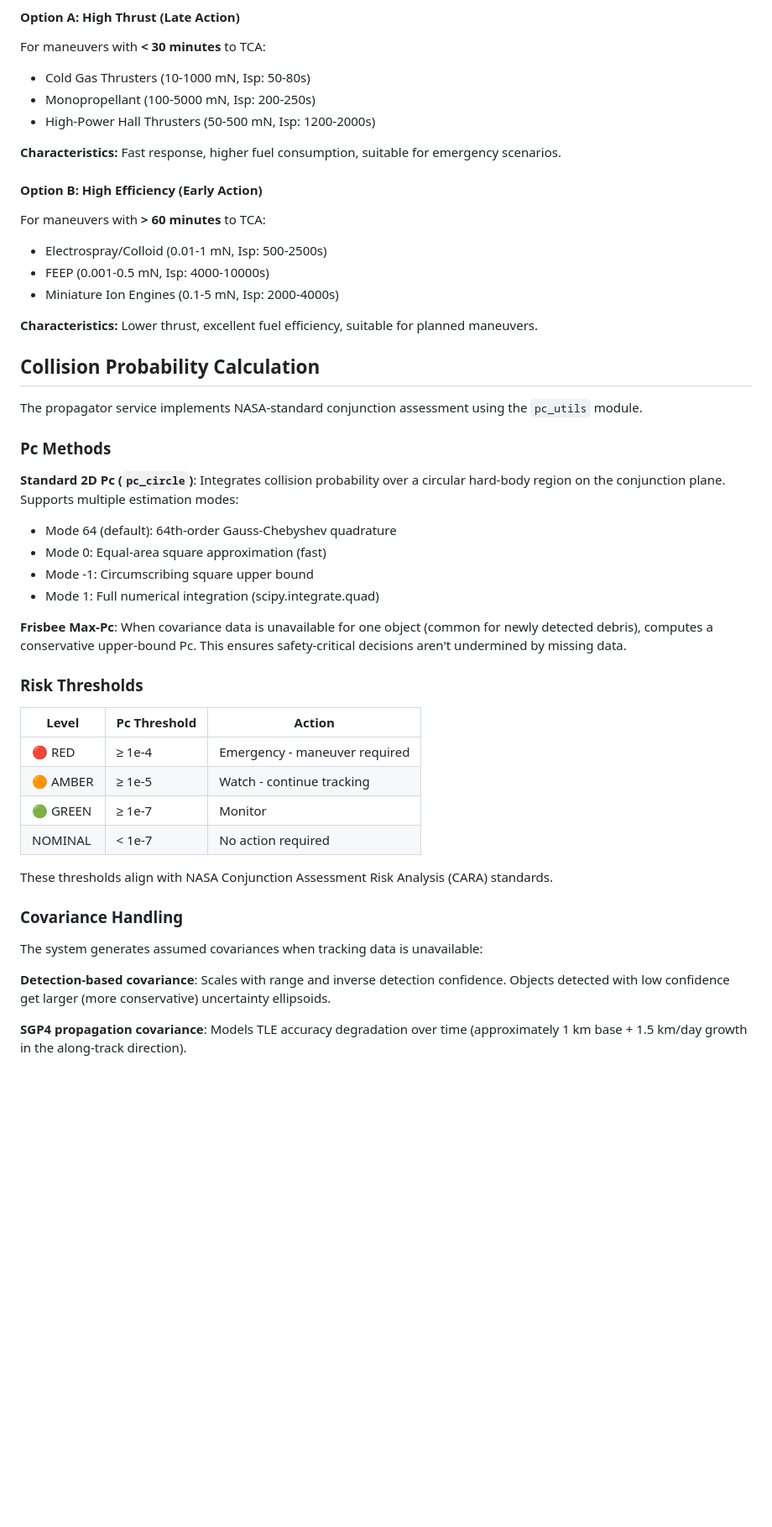
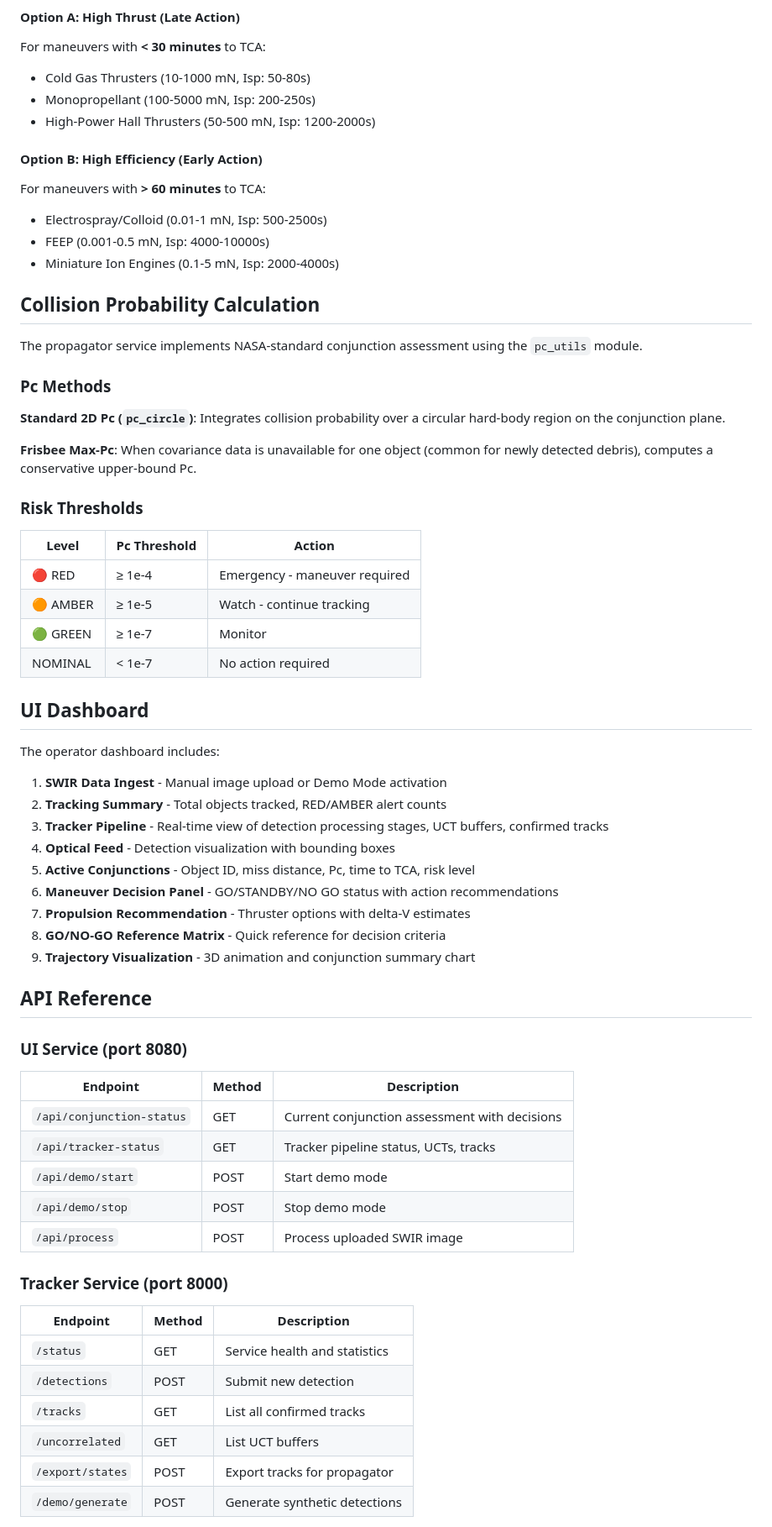
Before and after one commit to jhavera/avera-atlas-v5, a Markdown page: README.md, the part around one of its changes. Shown at 84% size. Rendered like a GitHub page; blank space fills up the shorter version.

```diff
--- a/README.md
+++ b/README.md
@@ -125,15 +172,11 @@ For maneuvers with **< 30 minutes** to TCA:
 - Monopropellant (100-5000 mN, Isp: 200-250s)
 - High-Power Hall Thrusters (50-500 mN, Isp: 1200-2000s)
 
-**Characteristics:** Fast response, higher fuel consumption, suitable for emergency scenarios.
-
 #### Option B: High Efficiency (Early Action)
 For maneuvers with **> 60 minutes** to TCA:
 - Electrospray/Colloid (0.01-1 mN, Isp: 500-2500s)
 - FEEP (0.001-0.5 mN, Isp: 4000-10000s)
 - Miniature Ion Engines (0.1-5 mN, Isp: 2000-4000s)
-
-**Characteristics:** Lower thrust, excellent fuel efficiency, suitable for planned maneuvers.
 
 ## Collision Probability Calculation
 
@@ -141,13 +184,9 @@ The propagator service implements NASA-standard conjunction assessment using the
 
 ### Pc Methods
 
-**Standard 2D Pc (`pc_circle`)**: Integrates collision probability over a circular hard-body region on the conjunction plane. Supports multiple estimation modes:
-- Mode 64 (default): 64th-order Gauss-Chebyshev quadrature
-- Mode 0: Equal-area square approximation (fast)
-- Mode -1: Circumscribing square upper bound
-- Mode 1: Full numerical integration (scipy.integrate.quad)
+**Standard 2D Pc (`pc_circle`)**: Integrates collision probability over a circular hard-body region on the conjunction plane.
 
-**Frisbee Max-Pc**: When covariance data is unavailable for one object (common for newly detected debris), computes a conservative upper-bound Pc. This ensures safety-critical decisions aren't undermined by missing data.
+**Frisbee Max-Pc**: When covariance data is unavailable for one object (common for newly detected debris), computes a conservative upper-bound Pc.
 
 ### Risk Thresholds
 
@@ -158,12 +197,40 @@ The propagator service implements NASA-standard conjunction assessment using the
 | 🟢 GREEN | ≥ 1e-7 | Monitor |
 | NOMINAL | < 1e-7 | No action required |
 
-These thresholds align with NASA Conjunction Assessment Risk Analysis (CARA) standards.
+## UI Dashboard
 
-### Covariance Handling
+The operator dashboard includes:
 
-The system generates assumed covariances when tracking data is unavailable:
+1. **SWIR Data Ingest** - Manual image upload or Demo Mode activation
+2. **Tracking Summary** - Total objects tracked, RED/AMBER alert counts
+3. **Tracker Pipeline** - Real-time view of detection processing stages, UCT buffers, confirmed tracks
+4. **Optical Feed** - Detection visualization with bounding boxes
+5. **Active Conjunctions** - Object ID, miss distance, Pc, time to TCA, risk level
+6. **Maneuver Decision Panel** - GO/STANDBY/NO GO status with action recommendations
+7. **Propulsion Recommendation** - Thruster options with delta-V estimates
+8. **GO/NO-GO Reference Matrix** - Quick reference for decision criteria
+9. **Trajectory Visualization** - 3D animation and conjunction summary chart
 
-**Detection-based covariance**: Scales with range and inverse detection confidence. Objects detected with low confidence get larger (more conservative) uncertainty ellipsoids.
+## API Reference
 
-**SGP4 propagation covariance**: Models TLE accuracy degradation over time (approximately 1 km base + 1.5 km/day growth in the along-track direction).
+### UI Service (port 8080)
+
+| Endpoint | Method | Description |
+|----------|--------|-------------|
+| `/api/conjunction-status` | GET | Current conjunction assessment with decisions |
+| `/api/tracker-status` | GET | Tracker pipeline status, UCTs, tracks |
+| `/api/demo/start` | POST | Start demo mode |
+| `/api/demo/stop` | POST | Stop demo mode |
+| `/api/process` | POST | Process uploaded SWIR image |
+
+### Tracker Service (port 8000)
+
+| Endpoint | Method | Description |
+|----------|--------|-------------|
+| `/status` | GET | Service health and statistics |
+| `/detections` | POST | Submit new detection |
+| `/tracks` | GET | List all confirmed tracks |
+| `/uncorrelated` | GET | List UCT buffers |
+| `/export/states` | POST | Export tracks for propagator |
+| `/demo/generate` | POST | Generate synthetic detections |
+
```
Also changed, not shown: other parts of README.md (+111 -169 lines).
